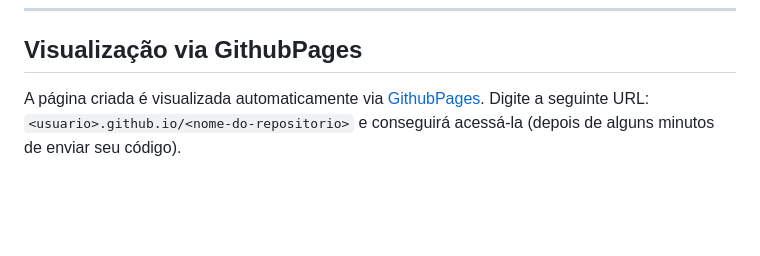
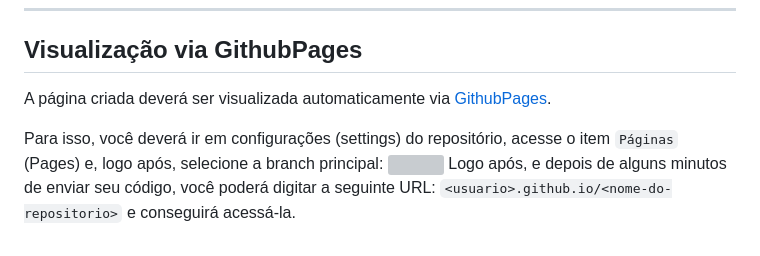
Before and after one commit to prof-hasan/expressodev-cefetmg-cv-viane-almeida, a Markdown page: README.md, the part around the change. GitHub-like rendering; blank space fills up the shorter version; grey boxes are pictures that could not be loaded.

```diff
--- a/README.md
+++ b/README.md
@@ -114,4 +114,8 @@ Para garantir um ambiente respeitoso e justo para todos os participantes, qualqu
 Boa sorte e capriche no design do seu currículo! 🚀
 ---
 ## Visualização via GithubPages
-A página criada é visualizada automaticamente via [GithubPages](https://pages.github.com/). Digite a seguinte URL: `<usuario>.github.io/<nome-do-repositorio>` e conseguirá acessá-la (depois de alguns minutos de enviar seu código).
+A página criada deverá ser visualizada automaticamente via [GithubPages](https://pages.github.com/).
+
+Para isso, você deverá ir em configurações (settings) do repositório, acesse o item `Páginas` (Pages) e, logo após, selecione a branch principal:
+<img src="githubpages.jpg" height="250">
+Logo após, e depois de alguns minutos de enviar seu código, você poderá digitar a seguinte URL: `<usuario>.github.io/<nome-do-repositorio>` e conseguirá acessá-la.
```
